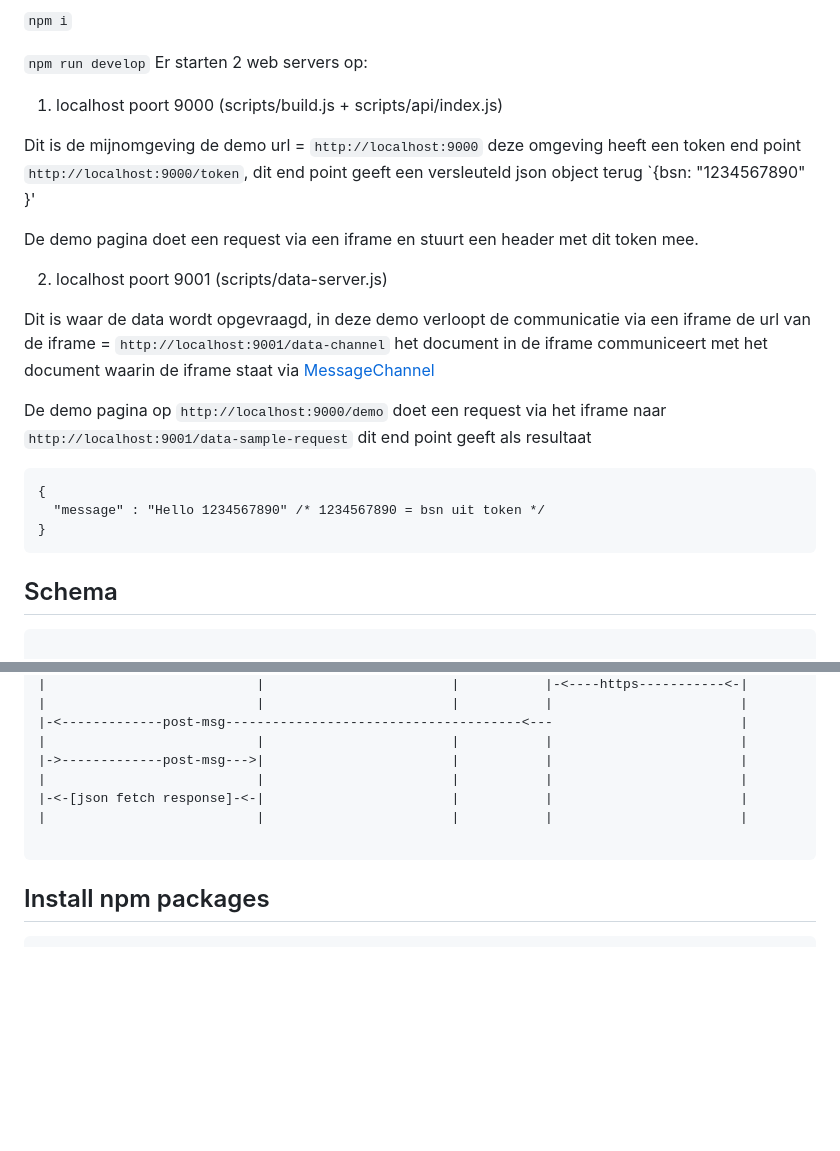
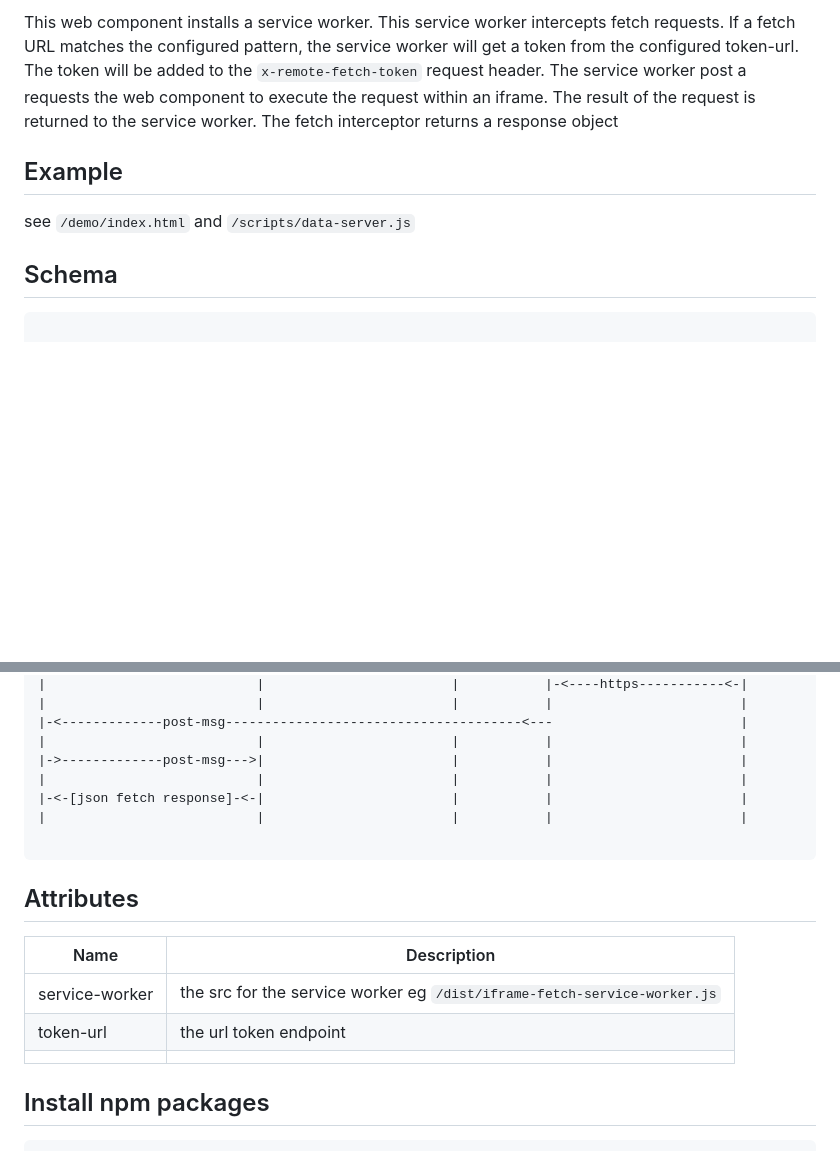
Before and after one commit to p-huisman/iframe-poc, a Markdown page: readme.md, 2 parts joined by grey strips. GitHub-like rendering; blank space fills up the shorter version.

````diff
--- a/readme.md
+++ b/readme.md
@@ -2,28 +2,12 @@
 
-`npm i`
+This web component installs a service worker.
+This service worker intercepts fetch requests.
+If a fetch URL matches the configured pattern, the service worker will get a token from the configured token-url. The token will be added to the `x-remote-fetch-token` request header. The service worker post a requests the web component to execute the request within an iframe. The result of the request is returned to the service worker.
+The fetch interceptor returns a response object
 
-`npm run develop`
-Er starten 2 web servers op:
+## Example
 
-1. localhost poort 9000 (scripts/build.js + scripts/api/index.js)
-
-Dit is de mijnomgeving de demo url = `http://localhost:9000`
-deze omgeving heeft een token end point `http://localhost:9000/token`, dit end point geeft een versleuteld json object terug `{bsn: "1234567890" }'
-
-De demo pagina doet een request via een iframe en stuurt een header met dit token mee.
-
-2. localhost poort 9001 (scripts/data-server.js)
-
-Dit is waar de data wordt opgevraagd, in deze demo verloopt de communicatie via een iframe
-de url van de iframe = `http://localhost:9001/data-channel` het document in de iframe communiceert met het document waarin de iframe staat via [MessageChannel](https://developer.mozilla.org/en-US/docs/Web/API/MessageChannel)
-
-De demo pagina op `http://localhost:9000/demo` doet een request via het iframe naar `http://localhost:9001/data-sample-request` dit end point geeft als resultaat
-
-```
-{
-  "message" : "Hello 1234567890" /* 1234567890 = bsn uit token */
-}
-```
+see `/demo/index.html` and `/scripts/data-server.js`
 
 ## Schema
 
@@ -58,6 +42,14 @@ page                      worker                  service       iframe
 
 </pre>
 
+## Attributes
+
+| Name           | Description                                                              |
+| -------------- | ------------------------------------------------------------------------ |
+| service-worker | the src for the service worker eg `/dist/iframe-fetch-service-worker.js` |
+| token-url      | the url token endpoint                                                   |
+|                |                                                                          |
+
 ## Install npm packages
 
 ```
````
Also changed, not shown: other parts of readme.md (+1 -1 lines).
